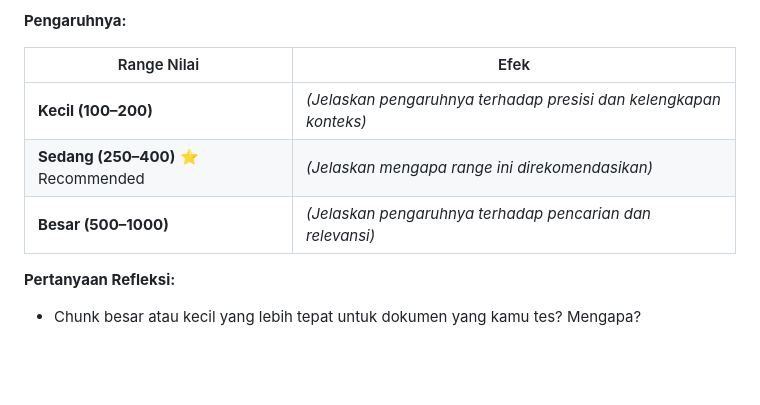
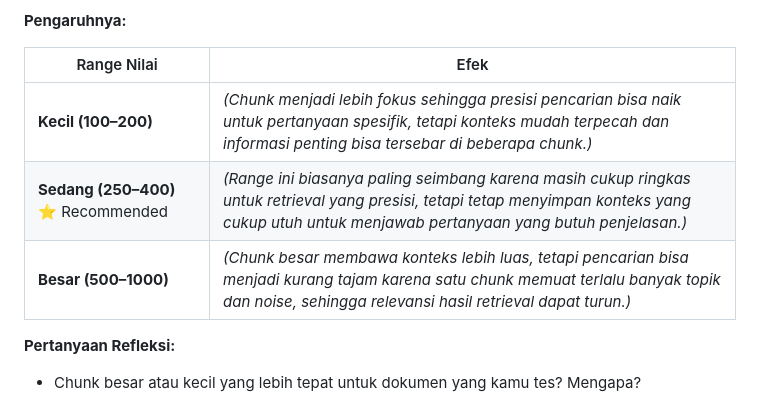
Before and after one commit to Shlyn/NLP_with_HF_Transformers, a Markdown page: tugas-rag-nlp/README.MD, the part around the change. Drawn GitHub-style; blank space fills up the shorter version.

```diff
--- a/tugas-rag-nlp/README.MD
+++ b/tugas-rag-nlp/README.MD
@@ -59,9 +59,9 @@ Saat dokumen PDF diupload, teksnya dipotong-potong menjadi bagian kecil (chunk)
 
 | Range Nilai | Efek |
 | --- | --- |
-| **Kecil (100–200)** | *(Jelaskan pengaruhnya terhadap presisi dan kelengkapan konteks)* |
-| **Sedang (250–400)** ⭐ Recommended | *(Jelaskan mengapa range ini direkomendasikan)* |
-| **Besar (500–1000)** | *(Jelaskan pengaruhnya terhadap pencarian dan relevansi)* |
+| **Kecil (100–200)** | *(Chunk menjadi lebih fokus sehingga presisi pencarian bisa naik untuk pertanyaan spesifik, tetapi konteks mudah terpecah dan informasi penting bisa tersebar di beberapa chunk.)* |
+| **Sedang (250–400)** ⭐ Recommended | *(Range ini biasanya paling seimbang karena masih cukup ringkas untuk retrieval yang presisi, tetapi tetap menyimpan konteks yang cukup utuh untuk menjawab pertanyaan yang butuh penjelasan.)* |
+| **Besar (500–1000)** | *(Chunk besar membawa konteks lebih luas, tetapi pencarian bisa menjadi kurang tajam karena satu chunk memuat terlalu banyak topik dan noise, sehingga relevansi hasil retrieval dapat turun.)* |
 
 **Pertanyaan Refleksi:**
 
```
